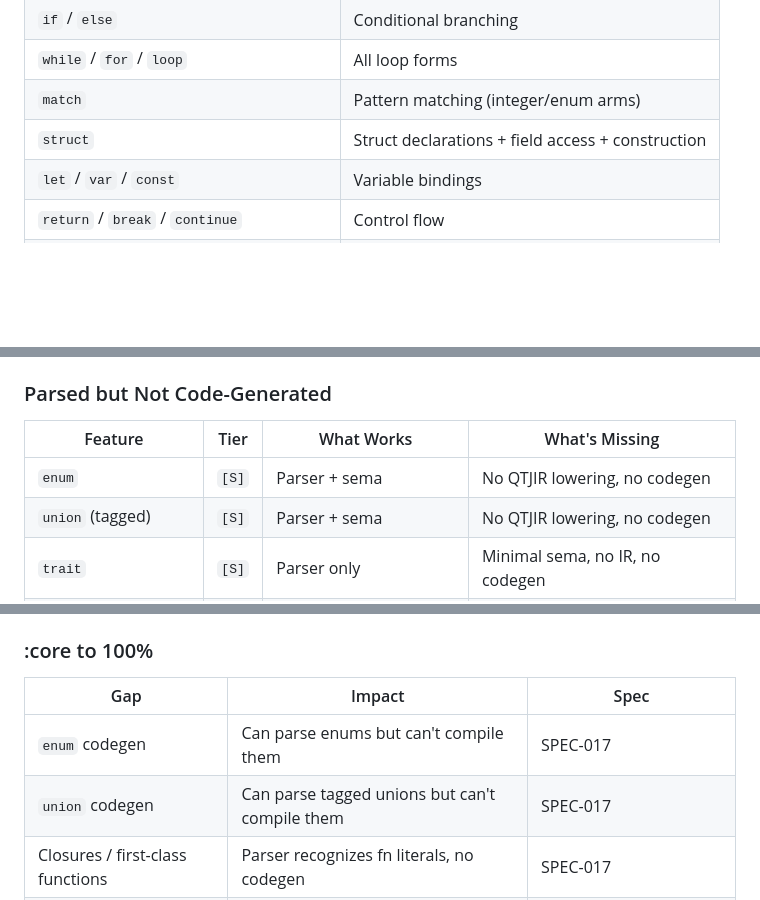
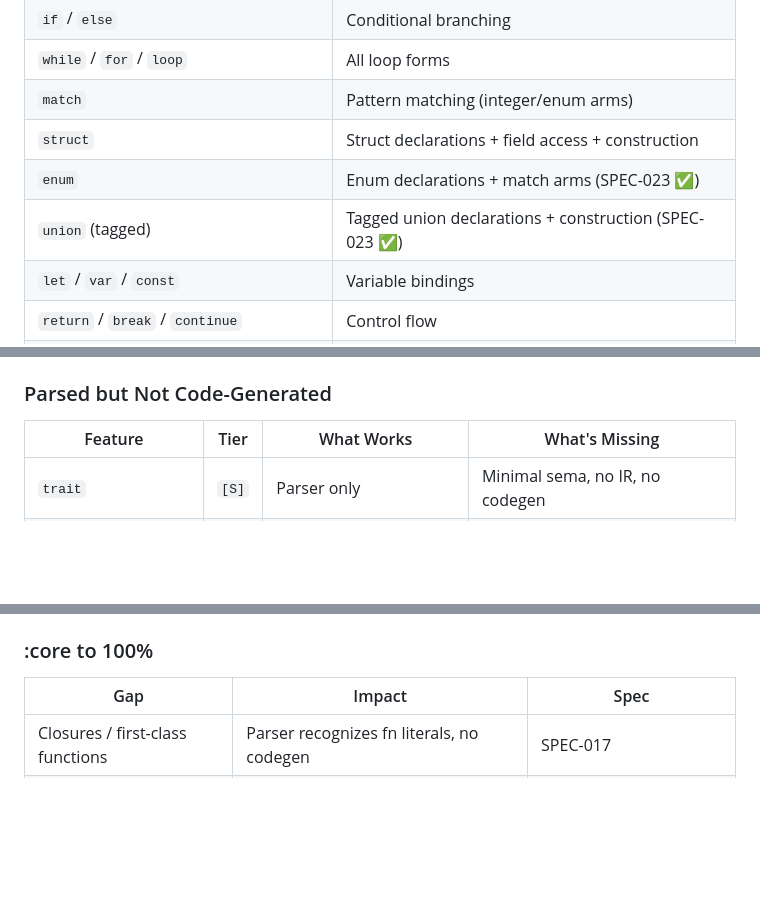
Before and after one commit to janus-lang/janus, a Markdown page: docs/STATE_OF_JANUS-2602.md, 3 parts joined by grey strips. Rendered like a GitHub page; blank space fills up the shorter version.

Commit message:
docs: Update STATE OF JANUS for SPEC-023 completion
- enum/union moved to Fully Implemented
- Removed from Parsed but Not Code-Generated
- Removed from Known Gaps
- Date updated to 2026-02-23

```diff
--- a/docs/STATE_OF_JANUS-2602.md
+++ b/docs/STATE_OF_JANUS-2602.md
@@ -70,6 +72,8 @@ Copyright (c) 2026 Self Sovereign Society Foundation
 | `while` / `for` / `loop` | All loop forms |
 | `match` | Pattern matching (integer/enum arms) |
 | `struct` | Struct declarations + field access + construction |
+| `enum` | Enum declarations + match arms (SPEC-023 ✅) |
+| `union` (tagged) | Tagged union declarations + construction (SPEC-023 ✅) |
 | `let` / `var` / `const` | Variable bindings |
 | `return` / `break` / `continue` | Control flow |
 | `using` | Resource management (RAII-style) |
@@ -93,8 +97,6 @@ Copyright (c) 2026 Self Sovereign Society Foundation
 
 | Feature | Tier | What Works | What's Missing |
 |---------|------|------------|----------------|
-| `enum` | `[S]` | Parser + sema | No QTJIR lowering, no codegen |
-| `union` (tagged) | `[S]` | Parser + sema | No QTJIR lowering, no codegen |
 | `trait` | `[S]` | Parser only | Minimal sema, no IR, no codegen |
 | `impl` | `[S]` | Parser only | Minimal sema, no IR, no codegen |
 | `graft` | `[S]` | Parser + tokenizer | No IR, no codegen |
@@ -366,8 +368,6 @@ Doctrines are architectural principles, not implementation items. Active doctrin
 
 | Gap | Impact | Spec |
 |-----|--------|------|
-| `enum` codegen | Can parse enums but can't compile them | SPEC-017 |
-| `union` codegen | Can parse tagged unions but can't compile them | SPEC-017 |
 | Closures / first-class functions | Parser recognizes fn literals, no codegen | SPEC-017 |
 | `trait` / `impl` codegen | Parser recognizes, minimal sema, no codegen | SPEC-015, SPEC-017 |
 | Generics / type parameters | Not implemented at any stage | SPEC-001 |
```
Also changed, not shown: other parts of docs/STATE_OF_JANUS-2602.md (+3 -1 lines).
